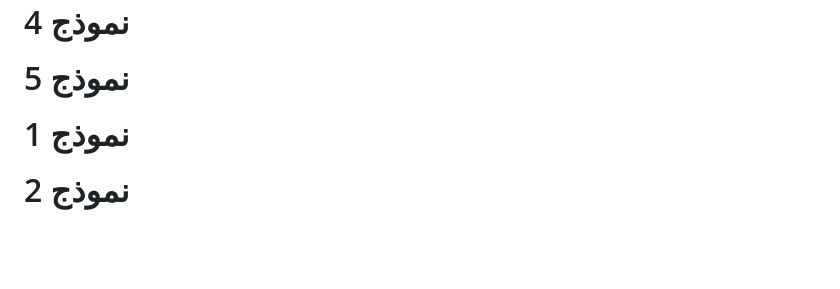
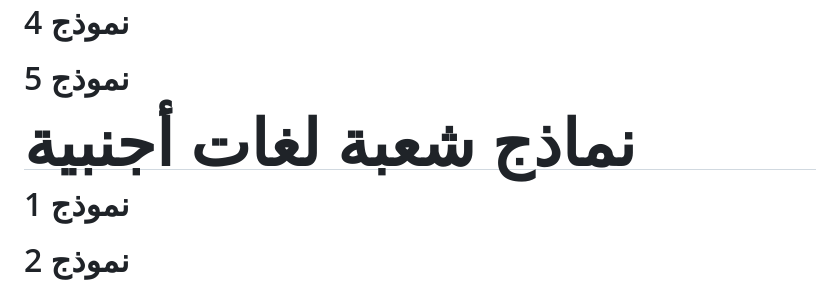
Before and after one commit to MohamedMadoui5195/Alislamiah-_net, a Markdown page: README.md, the part around the change. Rendered like a GitHub page; blank space fills up the shorter version.

Commit message:
Add section for foreign language models

```diff
--- a/README.md
+++ b/README.md
@@ -146,6 +146,8 @@ style="flex:none; min-width:120px;">
 style="flex:none; min-width:120px;">
 نموذج 5
 </button>
+
+<h1> نماذج شعبة لغات أجنبية </h1>
 
 </div>
 
```
